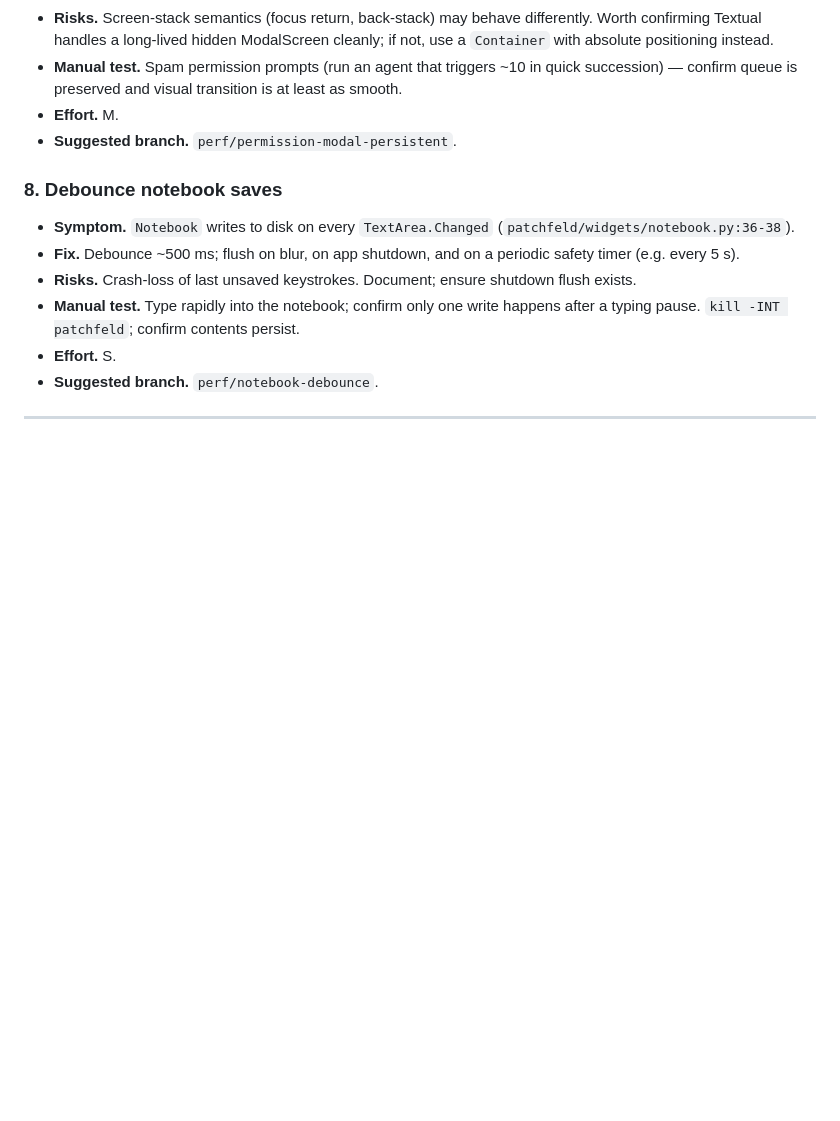
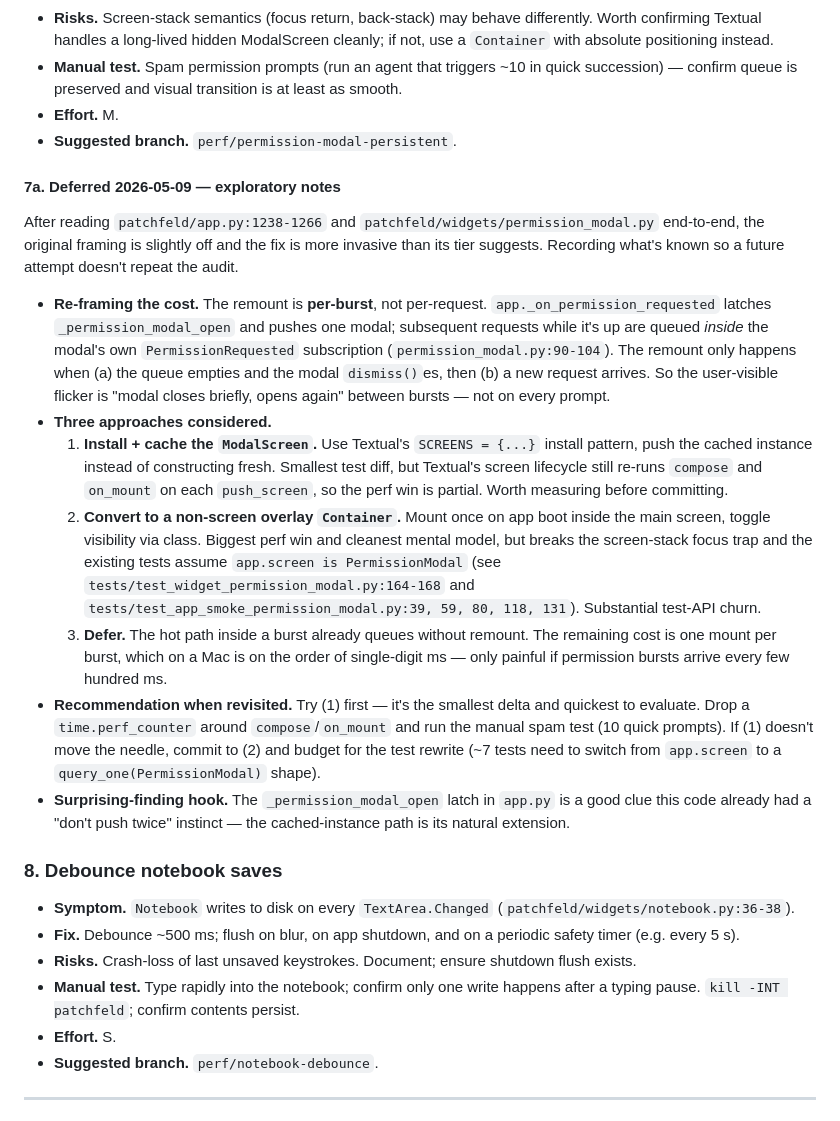
Before and after one commit to jimmymills/patchbai, a Markdown page: docs/plans/performance.md, the part around the change. Rendered like a GitHub page; blank space fills up the shorter version.

Commit message:
docs(perf): defer #7 (PermissionModal); record exploratory notes
After auditing patchfeld/app.py:1238-1266 and permission_modal.py, the
original "remount per request" framing is slightly off — the cost is
per-burst, not per-request, because the modal queues additional
requests internally while it's up. The fix is more invasive than the
tier suggests, mainly because tests deeply assume `app.screen is
PermissionModal` and a non-screen overlay would churn ~7 test files.

Captures three approaches (cached install, non-screen overlay, defer),
their tradeoffs, and a recommended order of attempts so a future pass
doesn't redo the audit.

Co-Authored-By: Claude Opus 4.7 (1M context) <noreply@anthropic.com>

```diff
--- a/docs/plans/performance.md
+++ b/docs/plans/performance.md
@@ -93,6 +93,18 @@ Sections are ranked by likely user-perceived impact. Each is independent — the
 - **Effort.** M.
 - **Suggested branch.** `perf/permission-modal-persistent`.
 
+#### 7a. Deferred 2026-05-09 — exploratory notes
+
+After reading `patchfeld/app.py:1238-1266` and `patchfeld/widgets/permission_modal.py` end-to-end, the original framing is slightly off and the fix is more invasive than its tier suggests. Recording what's known so a future attempt doesn't repeat the audit.
+
+- **Re-framing the cost.** The remount is **per-burst**, not per-request. `app._on_permission_requested` latches `_permission_modal_open` and pushes one modal; subsequent requests while it's up are queued *inside* the modal's own `PermissionRequested` subscription (`permission_modal.py:90-104`). The remount only happens when (a) the queue empties and the modal `dismiss()`es, then (b) a new request arrives. So the user-visible flicker is "modal closes briefly, opens again" between bursts — not on every prompt.
+- **Three approaches considered.**
+  1. **Install + cache the `ModalScreen`.** Use Textual's `SCREENS = {...}` install pattern, push the cached instance instead of constructing fresh. Smallest test diff, but Textual's screen lifecycle still re-runs `compose` and `on_mount` on each `push_screen`, so the perf win is partial. Worth measuring before committing.
+  2. **Convert to a non-screen overlay `Container`.** Mount once on app boot inside the main screen, toggle visibility via class. Biggest perf win and cleanest mental model, but breaks the screen-stack focus trap and the existing tests assume `app.screen is PermissionModal` (see `tests/test_widget_permission_modal.py:164-168` and `tests/test_app_smoke_permission_modal.py:39, 59, 80, 118, 131`). Substantial test-API churn.
+  3. **Defer.** The hot path inside a burst already queues without remount. The remaining cost is one mount per burst, which on a Mac is on the order of single-digit ms — only painful if permission bursts arrive every few hundred ms.
+- **Recommendation when revisited.** Try (1) first — it's the smallest delta and quickest to evaluate. Drop a `time.perf_counter` around `compose`/`on_mount` and run the manual spam test (10 quick prompts). If (1) doesn't move the needle, commit to (2) and budget for the test rewrite (~7 tests need to switch from `app.screen` to a `query_one(PermissionModal)` shape).
+- **Surprising-finding hook.** The `_permission_modal_open` latch in `app.py` is a good clue this code already had a "don't push twice" instinct — the cached-instance path is its natural extension.
+
 ### 8. Debounce notebook saves
 
 - **Symptom.** `Notebook` writes to disk on every `TextArea.Changed` (`patchfeld/widgets/notebook.py:36-38`).
```
